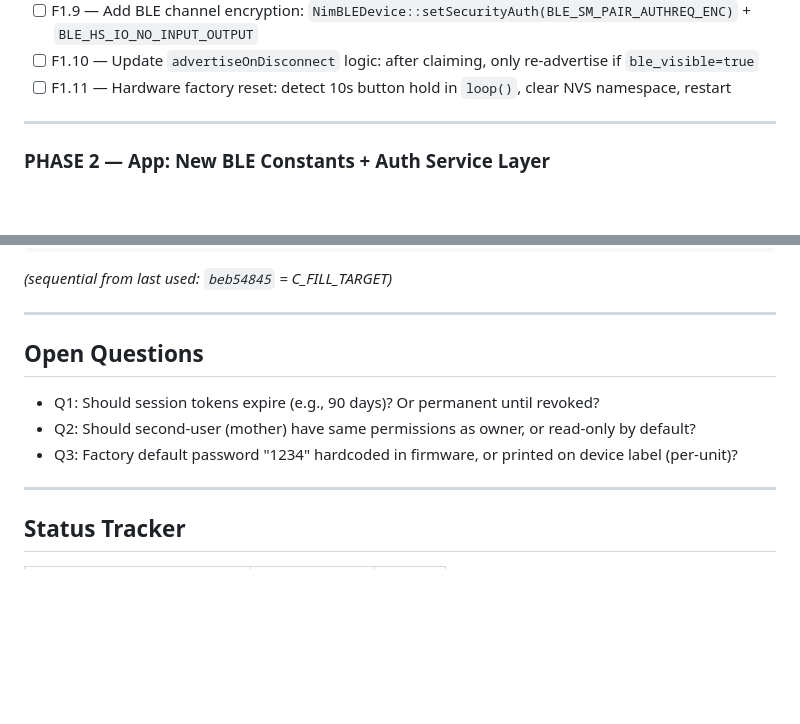
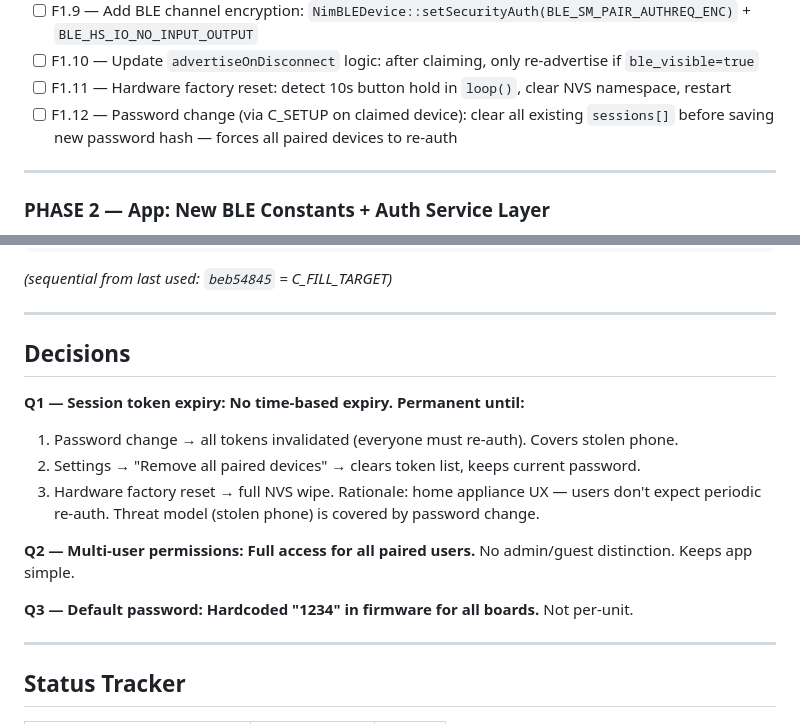
Before and after one commit to parasjaing8/watertank-replit-build, a Markdown page: kb/plan.md, 2 parts joined by grey strips. GitHub-like rendering; blank space fills up the shorter version.

Commit message:
docs: close Q1/Q2/Q3 decisions in plan.md
Q1: tokens permanent, invalidated on password change / remove all / factory reset
Q2: full access for all paired users
Q3: default password 1234 hardcoded

Co-Authored-By: Claude Sonnet 4.6 <noreply@anthropic.com>

```diff
--- a/kb/plan.md
+++ b/kb/plan.md
@@ -104,6 +104,7 @@ Tasks:
 - [ ] F1.9 — Add BLE channel encryption: `NimBLEDevice::setSecurityAuth(BLE_SM_PAIR_AUTHREQ_ENC)` + `BLE_HS_IO_NO_INPUT_OUTPUT`
 - [ ] F1.10 — Update `advertiseOnDisconnect` logic: after claiming, only re-advertise if `ble_visible=true`
 - [ ] F1.11 — Hardware factory reset: detect 10s button hold in `loop()`, clear NVS namespace, restart
+- [ ] F1.12 — Password change (via C_SETUP on claimed device): clear all existing `sessions[]` before saving new password hash — forces all paired devices to re-auth
 
 ---
 
@@ -208,10 +209,17 @@ _(sequential from last used: `beb54845` = C_FILL_TARGET)_
 
 ---
 
-## Open Questions
-- Q1: Should session tokens expire (e.g., 90 days)? Or permanent until revoked?
-- Q2: Should second-user (mother) have same permissions as owner, or read-only by default?
-- Q3: Factory default password "1234" hardcoded in firmware, or printed on device label (per-unit)?
+## Decisions
+
+**Q1 — Session token expiry: No time-based expiry. Permanent until:**
+1. Password change → all tokens invalidated (everyone must re-auth). Covers stolen phone.
+2. Settings → "Remove all paired devices" → clears token list, keeps current password.
+3. Hardware factory reset → full NVS wipe.
+Rationale: home appliance UX — users don't expect periodic re-auth. Threat model (stolen phone) is covered by password change.
+
+**Q2 — Multi-user permissions: Full access for all paired users.** No admin/guest distinction. Keeps app simple.
+
+**Q3 — Default password: Hardcoded "1234" in firmware for all boards.** Not per-unit.
 
 ---
 
```
